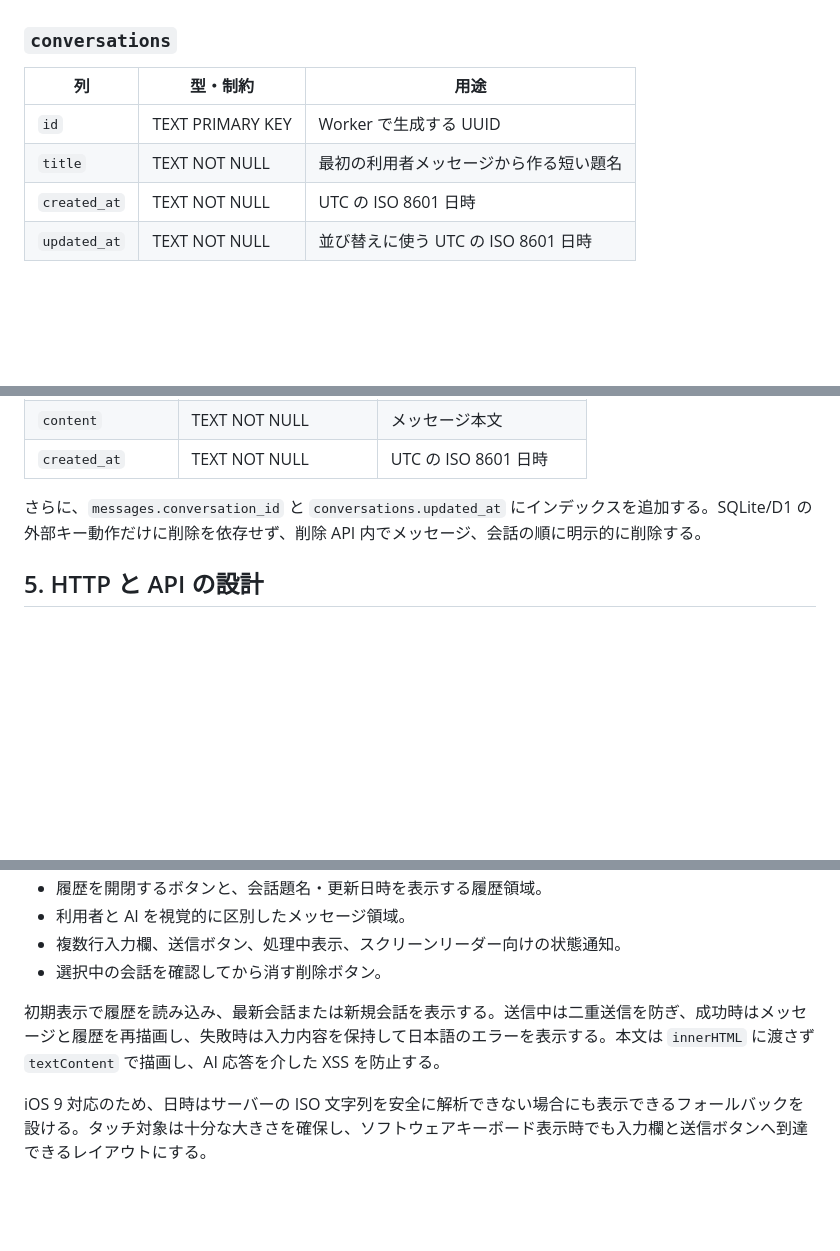
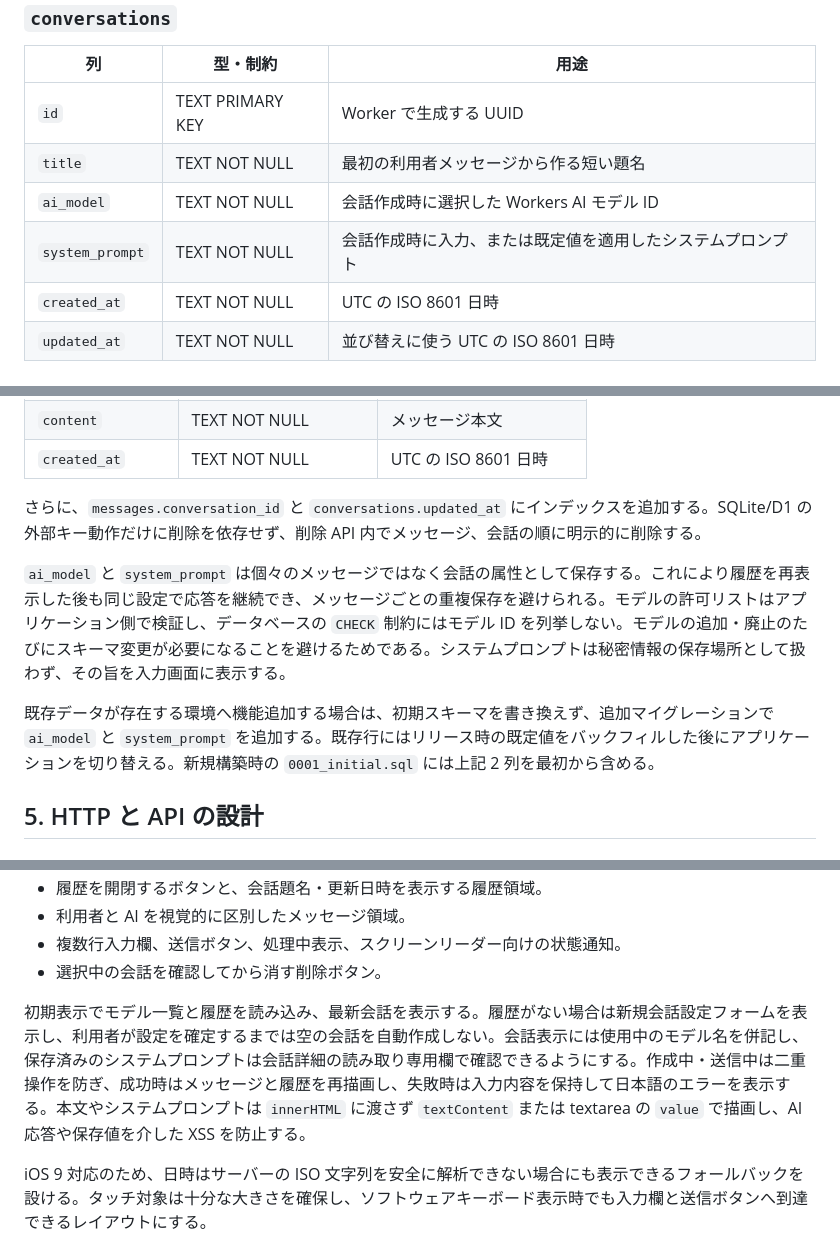
Before and after one commit to hn770123/aichat-on-cw, a Markdown page: plan.md, 3 parts joined by grey strips. Drawn GitHub-style; blank space fills up the shorter version.

```diff
--- a/plan.md
+++ b/plan.md
@@ -67,6 +70,8 @@
 | --- | --- | --- |
 | `id` | TEXT PRIMARY KEY | Worker で生成する UUID |
 | `title` | TEXT NOT NULL | 最初の利用者メッセージから作る短い題名 |
+| `ai_model` | TEXT NOT NULL | 会話作成時に選択した Workers AI モデル ID |
+| `system_prompt` | TEXT NOT NULL | 会話作成時に入力、または既定値を適用したシステムプロンプト |
 | `created_at` | TEXT NOT NULL | UTC の ISO 8601 日時 |
 | `updated_at` | TEXT NOT NULL | 並び替えに使う UTC の ISO 8601 日時 |
 
@@ -81,6 +86,10 @@
 | `created_at` | TEXT NOT NULL | UTC の ISO 8601 日時 |
 
 さらに、`messages.conversation_id` と `conversations.updated_at` にインデックスを追加する。SQLite/D1 の外部キー動作だけに削除を依存せず、削除 API 内でメッセージ、会話の順に明示的に削除する。
+
+`ai_model` と `system_prompt` は個々のメッセージではなく会話の属性として保存する。これにより履歴を再表示した後も同じ設定で応答を継続でき、メッセージごとの重複保存を避けられる。モデルの許可リストはアプリケーション側で検証し、データベースの `CHECK` 制約にはモデル ID を列挙しない。モデルの追加・廃止のたびにスキーマ変更が必要になることを避けるためである。システムプロンプトは秘密情報の保存場所として扱わず、その旨を入力画面に表示する。
+
+既存データが存在する環境へ機能追加する場合は、初期スキーマを書き換えず、追加マイグレーションで `ai_model` と `system_prompt` を追加する。既存行にはリリース時の既定値をバックフィルした後にアプリケーションを切り替える。新規構築時の `0001_initial.sql` には上記 2 列を最初から含める。
 
 ## 5. HTTP と API の設計
 
@@ -131,7 +144,7 @@ AI 呼び出し失敗時も利用者メッセージは履歴に残し、再送
 - 複数行入力欄、送信ボタン、処理中表示、スクリーンリーダー向けの状態通知。
 - 選択中の会話を確認してから消す削除ボタン。
 
-初期表示で履歴を読み込み、最新会話または新規会話を表示する。送信中は二重送信を防ぎ、成功時はメッセージと履歴を再描画し、失敗時は入力内容を保持して日本語のエラーを表示する。本文は `innerHTML` に渡さず `textContent` で描画し、AI 応答を介した XSS を防止する。
+初期表示でモデル一覧と履歴を読み込み、最新会話を表示する。履歴がない場合は新規会話設定フォームを表示し、利用者が設定を確定するまでは空の会話を自動作成しない。会話表示には使用中のモデル名を併記し、保存済みのシステムプロンプトは会話詳細の読み取り専用欄で確認できるようにする。作成中・送信中は二重操作を防ぎ、成功時はメッセージと履歴を再描画し、失敗時は入力内容を保持して日本語のエラーを表示する。本文やシステムプロンプトは `innerHTML` に渡さず `textContent` または textarea の `value` で描画し、AI 応答や保存値を介した XSS を防止する。
 
 iOS 9 対応のため、日時はサーバーの ISO 文字列を安全に解析できない場合にも表示できるフォールバックを設ける。タッチ対象は十分な大きさを確保し、ソフトウェアキーボード表示時でも入力欄と送信ボタンへ到達できるレイアウトにする。
 
```
Also changed, not shown: other parts of plan.md (+24 -14 lines).
